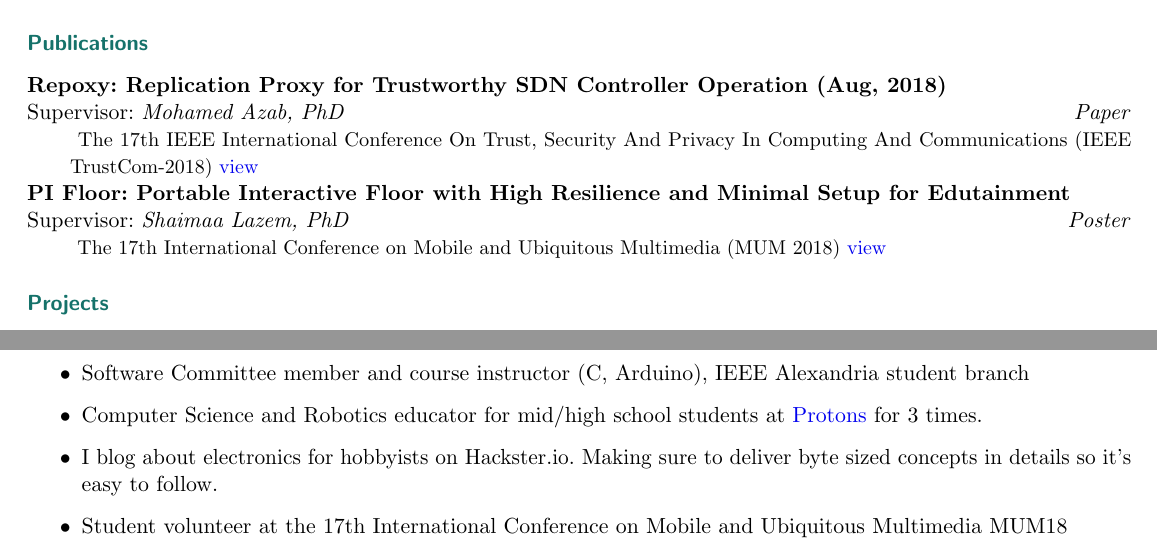
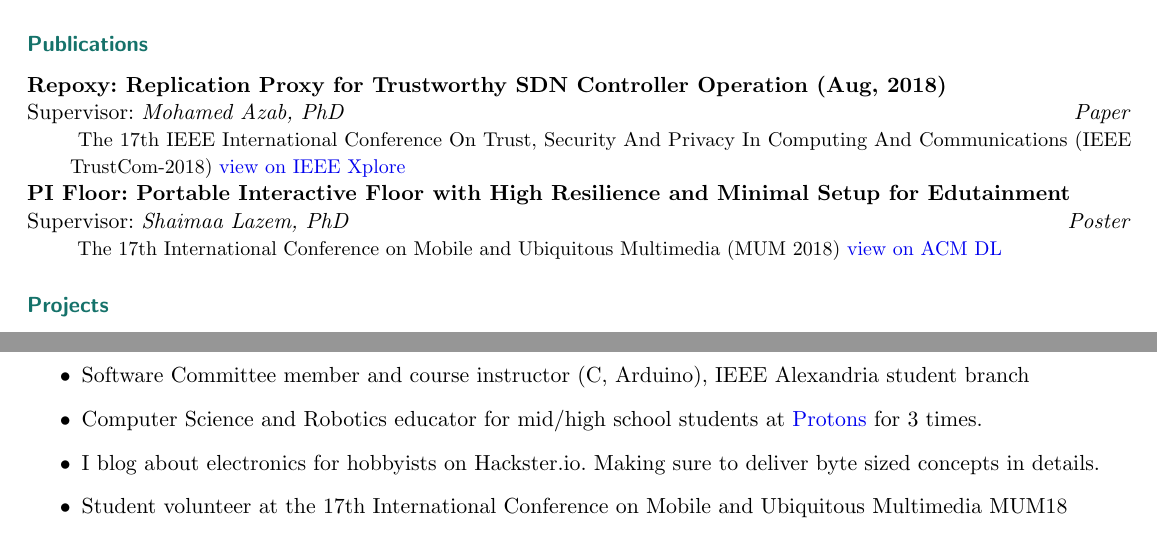
Before and after one commit to shakram02/cv, a LaTeX CV (Ahmed-Hamdy-Cv.tex): two parts of the page, joined at a grey line, cut so that both start at the same text. Compiled offline with pdfLaTeX.

Commit message:
update links

```diff
--- a/Ahmed-Hamdy-Cv.tex
+++ b/Ahmed-Hamdy-Cv.tex
@@ -156,10 +156,10 @@
 %%% Publications
 \NewPart{Publications}{}
 \ResearchEntry{Repoxy: Replication Proxy for Trustworthy SDN Controller Operation (Aug, 2018)}{Mohamed Azab, PhD}{Paper}{
-	The 17th IEEE International Conference On Trust, Security And Privacy In Computing And Communications (IEEE TrustCom-2018) \href{https://ieeexplore.ieee.org/document/8455887/}{view}
+	The 17th IEEE International Conference On Trust, Security And Privacy In Computing And Communications (IEEE TrustCom-2018) \href{https://ieeexplore.ieee.org/document/8455887/}{view on IEEE Xplore}
 }
 \ResearchEntry{PI Floor: Portable Interactive Floor with High Resilience and Minimal Setup for Edutainment}{Shaimaa Lazem, PhD}{Poster}{
-	The 17th International Conference on Mobile and Ubiquitous Multimedia (MUM 2018) \href{https://dl.acm.org/citation.cfm?doid=3282894.3289734}{view}
+	The 17th International Conference on Mobile and Ubiquitous Multimedia (MUM 2018) \href{https://dl.acm.org/citation.cfm?doid=3282894.3289734}{view on ACM DL}
 	% \href{https://ieeexplore.ieee.org/document/8455887/}{view}
 }
 % \ResearchEntry{Security and Resilience for Network Traffic through Nature-Inspired Approaches - NCSR 2018}{}{}
@@ -192,7 +192,7 @@
 	\item Computer Science and Robotics educator for mid/high school students at \href{https://www.facebook.com/ProtonsAlexSB/}{Protons} for 3 times.
 	      % \item Made in Alex Robotics team member (competitions: IRC, Minesweepers)
 	      %\item AIESEC member, Incoming global volunteer (IGV) committe; Project organization
-	\item I blog about electronics for hobbyists on Hackster.io. Making sure to deliver byte sized concepts in details so it's easy to follow.
+	\item I blog about electronics for hobbyists on Hackster.io. Making sure to deliver byte sized concepts in details.
 	\item Student volunteer at the 17th International Conference on Mobile and Ubiquitous Multimedia MUM18
 \end{itemize}
 % ----------- This is the end...
```
Also changed, not shown: Ahmed-Hamdy-Cv.pdf.
